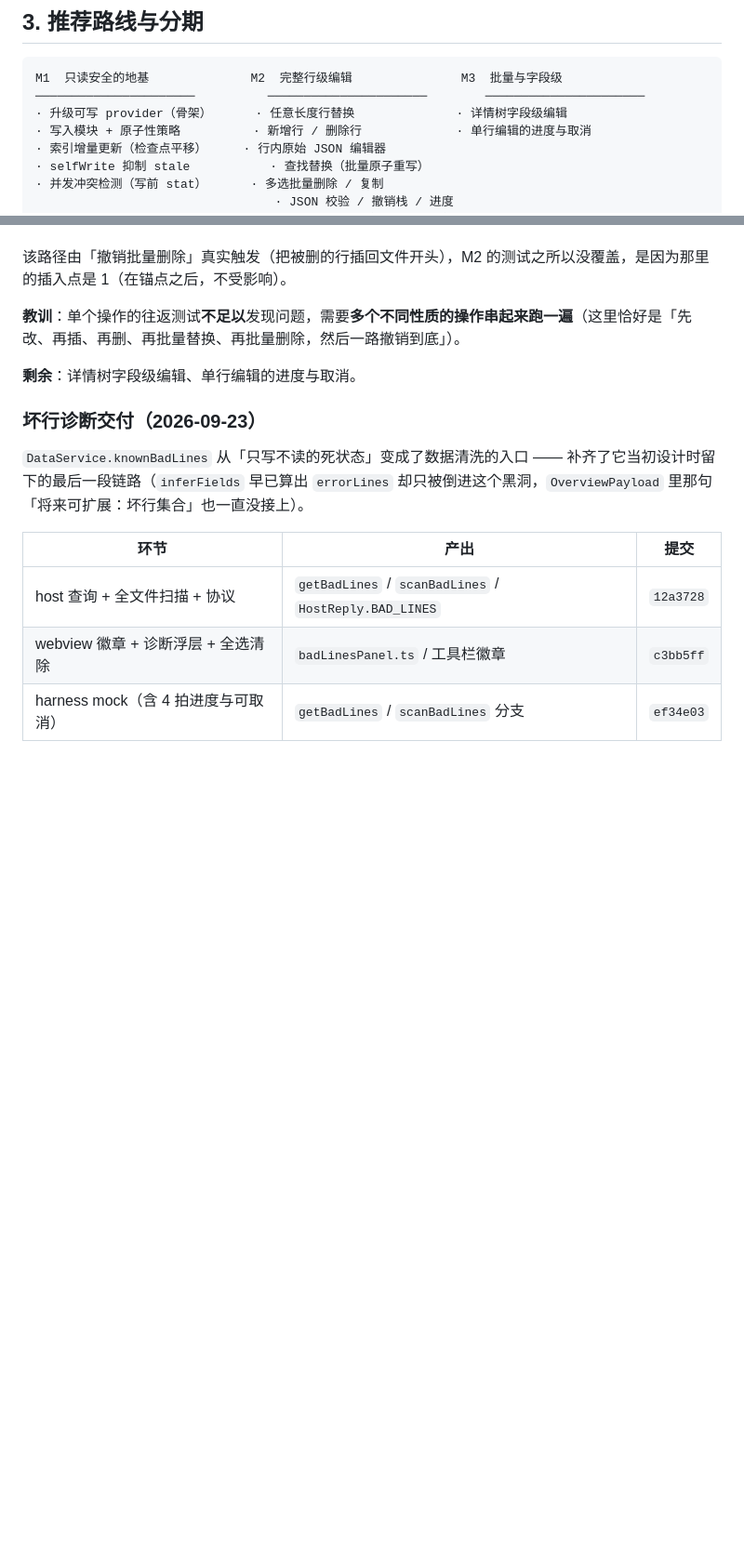
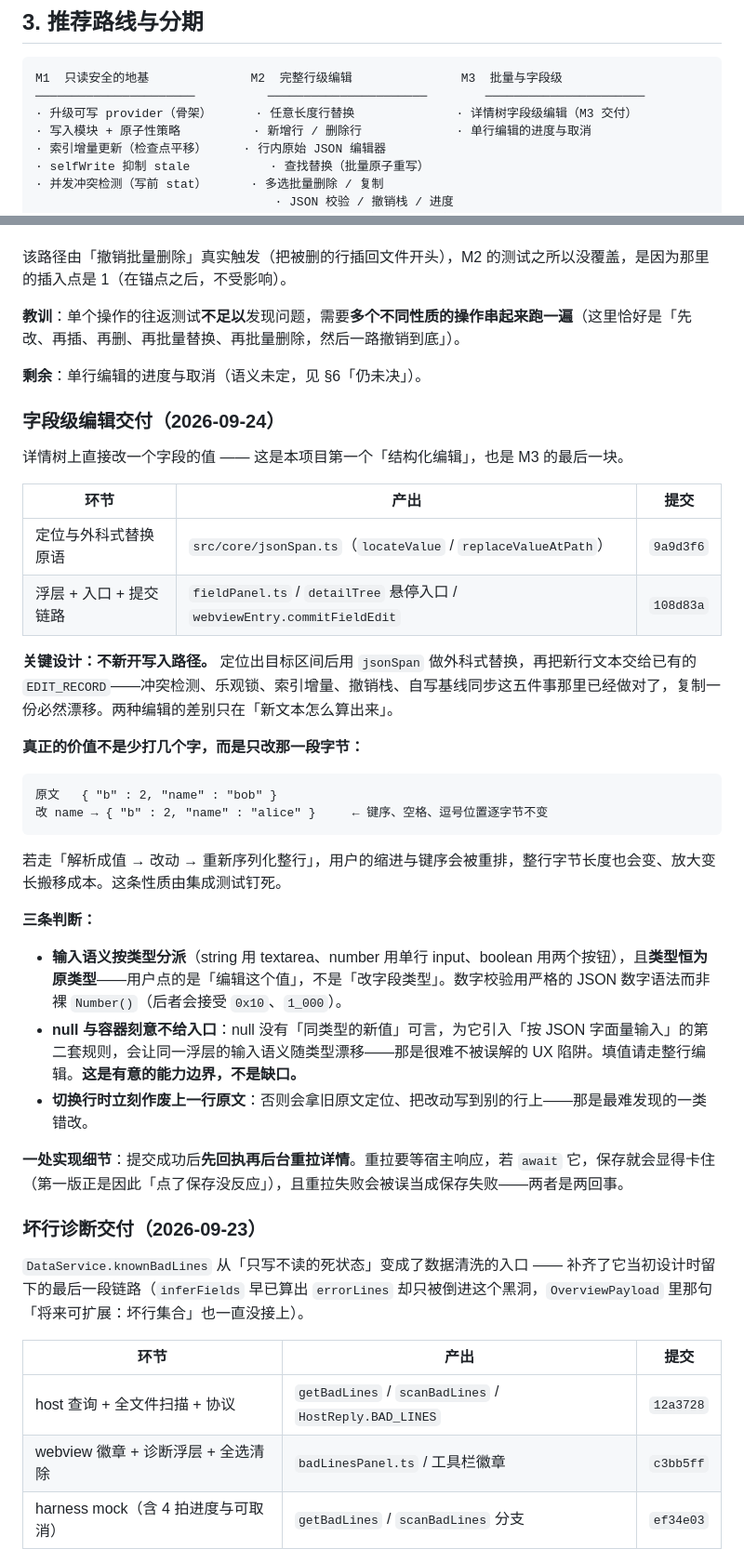
Before and after one commit to GaussAA/jsonl-viewer, a Markdown page: docs/EDIT_FEATURE_PLAN.md, 2 parts joined by grey strips. Shown at 93% size. Rendered like a GitHub page; blank space fills up the shorter version.

Commit message:
docs: 编辑方案同步字段级编辑交付，登记 6 条决策
动机：字段级编辑已落地，三期图、剩余清单与「仍未决」中的字段级替换那条都需按新事实
改写（位置映射这一难点已解决）；本轮确立的几条设计纪律也值得留档。

影响：① 三期图把「详情树字段级编辑」标为 M3 交付；② 新增「字段级编辑交付」小节，
含两处提交、一条最有说服力的示例（键序与空白逐字节不变），以及三条判断（输入按类型
分派且类型恒为原类型 / null 与容器是有意的能力边界 / 切换行立刻作废原文）；③ 记下
「提交后不 await 详情重拉」这一细节——否则保存会显得卡住，且重拉失败会被误判为保存
失败；④ 决策记录补 #26–#30；⑤ 「仍未决」把字段级替换改写为**批量维度**剩余（单条
已解决），当前剩四条。

````diff
--- a/docs/EDIT_FEATURE_PLAN.md
+++ b/docs/EDIT_FEATURE_PLAN.md
@@ -90,7 +90,7 @@
 ```
 M1  只读安全的地基              M2  完整行级编辑               M3  批量与字段级
 ──────────────────────          ──────────────────────        ──────────────────────
-· 升级可写 provider（骨架）      · 任意长度行替换              · 详情树字段级编辑
+· 升级可写 provider（骨架）      · 任意长度行替换              · 详情树字段级编辑（M3 交付）
 · 写入模块 + 原子性策略          · 新增行 / 删除行             · 单行编辑的进度与取消
 · 索引增量更新（检查点平移）     · 行内原始 JSON 编辑器
 · selfWrite 抑制 stale           · 查找替换（批量原子重写）
@@ -236,7 +236,35 @@ M1/M2 的 `replaceRange` 一次只能改**一处**，成本是「改动点距 EO
 
 **教训**：单个操作的往返测试**不足以**发现问题，需要**多个不同性质的操作串起来跑一遍**（这里恰好是「先改、再插、再删、再批量替换、再批量删除，然后一路撤销到底」）。
 
-**剩余**：详情树字段级编辑、单行编辑的进度与取消。
+**剩余**：单行编辑的进度与取消（语义未定，见 §6「仍未决」）。
+
+### 字段级编辑交付（2026-09-24）
+
+详情树上直接改一个字段的值 —— 这是本项目第一个「结构化编辑」，也是 M3 的最后一块。
+
+| 环节 | 产出 | 提交 |
+|---|---|---|
+| 定位与外科式替换原语 | `src/core/jsonSpan.ts`（`locateValue` / `replaceValueAtPath`） | `9a9d3f6` |
+| 浮层 + 入口 + 提交链路 | `fieldPanel.ts` / `detailTree` 悬停入口 / `webviewEntry.commitFieldEdit` | `108d83a` |
+
+**关键设计：不新开写入路径。** 定位出目标区间后用 `jsonSpan` 做外科式替换，再把新行文本交给已有的 `EDIT_RECORD`——冲突检测、乐观锁、索引增量、撤销栈、自写基线同步这五件事那里已经做对了，复制一份必然漂移。两种编辑的差别只在「新文本怎么算出来」。
+
+**真正的价值不是少打几个字，而是只改那一段字节：**
+
+```
+原文   { "b" : 2, "name" : "bob" }
+改 name → { "b" : 2, "name" : "alice" }     ← 键序、空格、逗号位置逐字节不变
+```
+
+若走「解析成值 → 改动 → 重新序列化整行」，用户的缩进与键序会被重排，整行字节长度也会变、放大变长搬移成本。这条性质由集成测试钉死。
+
+**三条判断：**
+
+- **输入语义按类型分派**（string 用 textarea、number 用单行 input、boolean 用两个按钮），且**类型恒为原类型**——用户点的是「编辑这个值」，不是「改字段类型」。数字校验用严格的 JSON 数字语法而非裸 `Number()`（后者会接受 `0x10`、`1_000`）。
+- **null 与容器刻意不给入口**：null 没有「同类型的新值」可言，为它引入「按 JSON 字面量输入」的第二套规则，会让同一浮层的输入语义随类型漂移——那是很难不被误解的 UX 陷阱。填值请走整行编辑。**这是有意的能力边界，不是缺口。**
+- **切换行时立刻作废上一行原文**：否则会拿旧原文定位、把改动写到别的行上——那是最难发现的一类错改。
+
+**一处实现细节**：提交成功后**先回执再后台重拉详情**。重拉要等宿主响应，若 `await` 它，保存就会显得卡住（第一版正是因此「点了保存没反应」），且重拉失败会被误当成保存失败——两者是两回事。
 
 ### 坏行诊断交付（2026-09-23）
 
````
Also changed, not shown: other parts of docs/EDIT_FEATURE_PLAN.md (+6 -1 lines).
